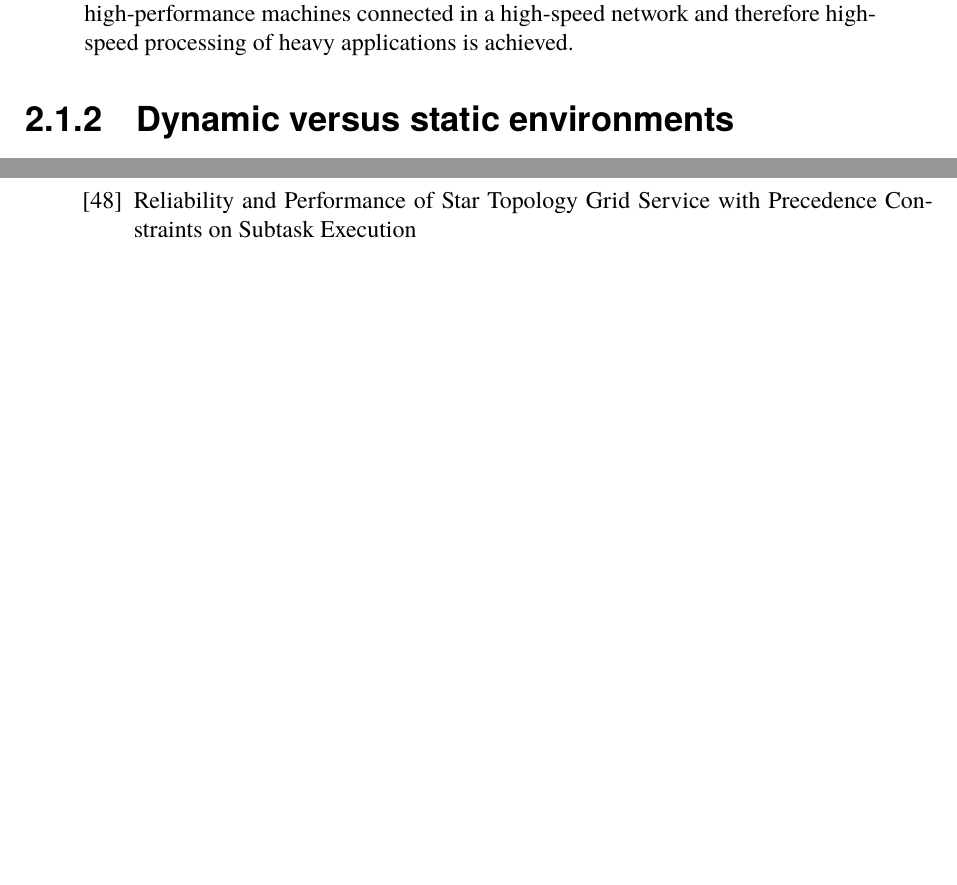
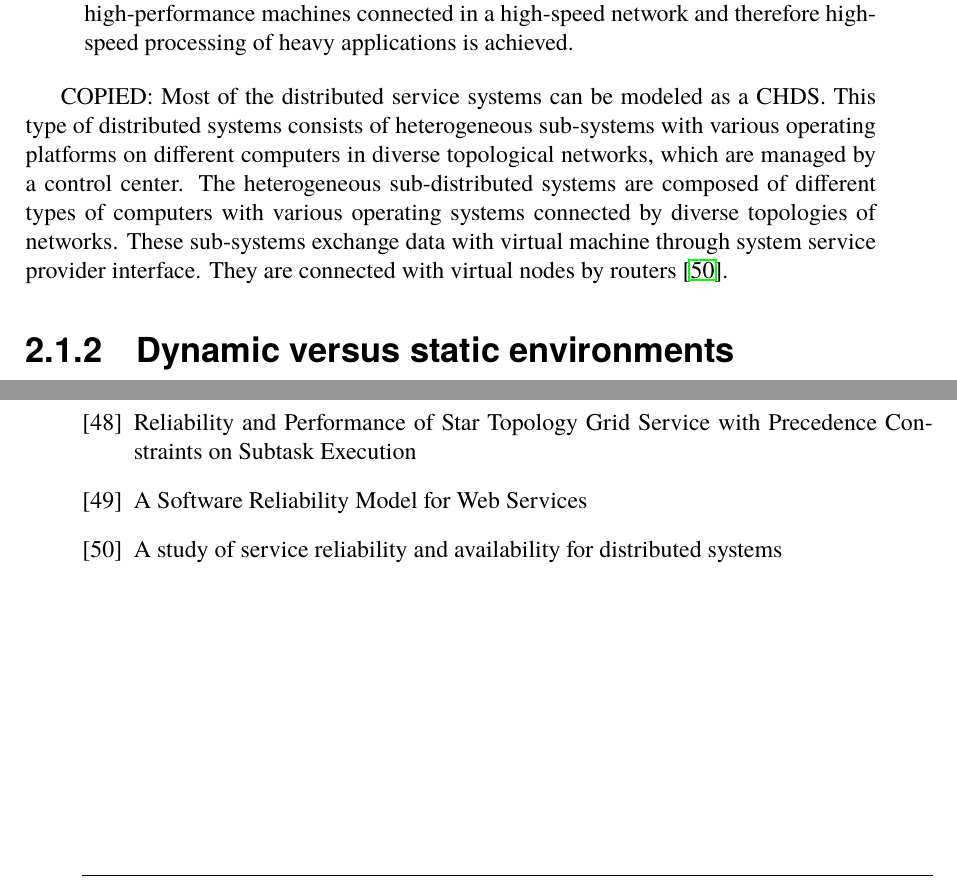
Before and after one commit to PStahl/master_thesis, a LaTeX thesis (report.tex): two parts of pages 14 and 41 of 62, joined at a grey line, cut so that both start at the same text, the shorter picture padded with empty space. Compiled offline with pdfLaTeX.

Commit message:
add references

```diff
--- a/report.tex
+++ b/report.tex
@@ -194,6 +193,8 @@ There are a number of different types of distributed environments, e.g. grid, mo
 \item Cloud - Can be described as the next generation of grids and clusters. While it is similar to grid and clusters, for example parallel and distributed, the important difference is that cloud has multiple domains \cite{compStudyLoadAndCloud}. Machines can be geographically distributed, and software and hardware components are often heterogeneous, and analysing and predicting workload and reliability is usually very challenging \cite{surveyReliabilityDistr}.
 \item HDCS - Heterogeneous Distributed Computing Systems is a system of numerous high-performance machines connected in a high-speed network and therefore high-speed processing of heavy applications is achieved.
 \end{itemize}
+
+COPIED: Most of the distributed service systems can be modeled as a CHDS. This type of distributed systems consists of heterogeneous sub-systems with various operating platforms on different computers in diverse topological networks, which are managed by a control center. The heterogeneous sub-distributed systems are composed of different types of computers with various operating systems connected by diverse topologies of networks. These sub-systems exchange data with virtual machine through system service provider interface. They are connected with virtual nodes by routers \cite{studyServiceRel}.
 
 \subsection{Dynamic versus static environments}
 Based on how the environment is configured it can be either static or dynamic.
@@ -892,6 +893,12 @@ Reliability analysis of distributed systems based on a fast reliability algorith
 \bibitem{relGridServicePredConstraint}
 Reliability and Performance of Star Topology Grid Service with Precedence Constraints on Subtask Execution
 
+\bibitem{relModelWebServices}
+A Software Reliability Model for Web Services
+
+\bibitem{studyServiceRel}
+A study of service reliability and availability for distributed systems
+
 \end{thebibliography}
 
 \begin{appendices}
```
Also changed, not shown: report.tex (7 more changed lines).
